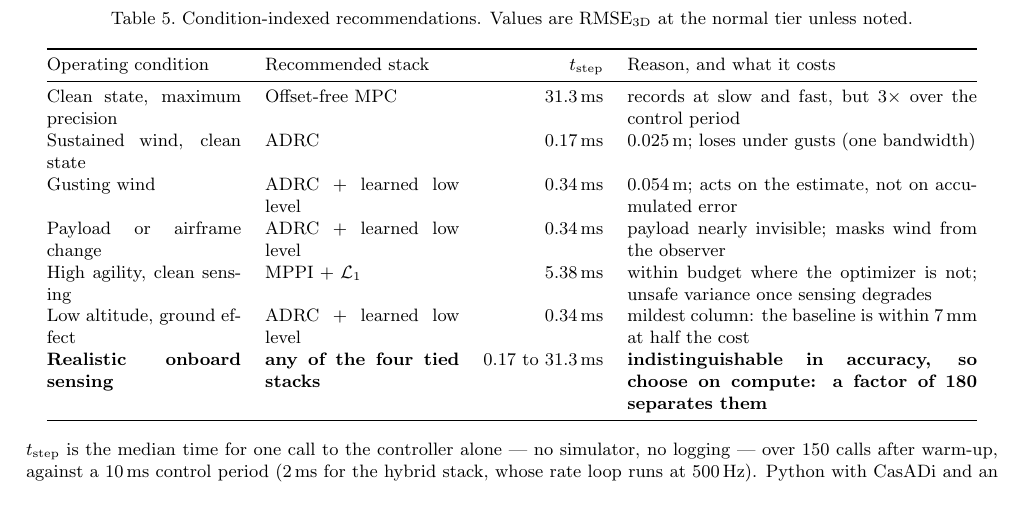
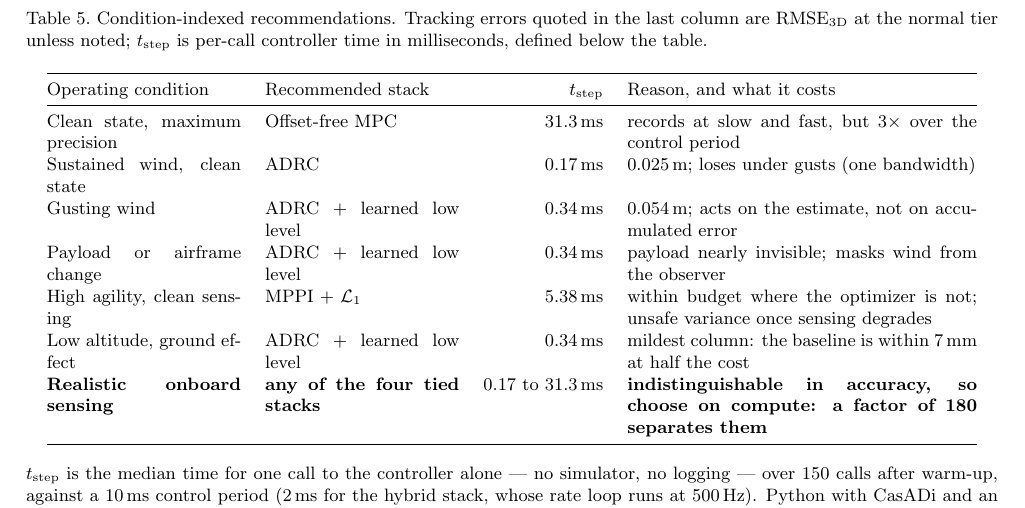
Before and after one commit to t-thanh/crazy_track, a LaTeX paper (publication1/main.tex, which reads publication1/results.tex): part of page 17 of 19, cut so that both start at the same text. Compiled offline with pdfLaTeX.

Commit message:
Table 5 caption: describe the time column, not just the errors
The caption still read 'Values are RMSE_3D at the normal tier unless noted' from when
the third column held harness episode times in seconds. That column is now per-call
controller time in milliseconds, so the caption named the wrong quantity for it.

Co-Authored-By: Claude Opus 5 <noreply@anthropic.com>
Claude-Session: https://claude.ai/code/session_01PB93wKD45U8GzzUoVXemj5

```diff
--- a/publication1/results.tex
+++ b/publication1/results.tex
@@ -561,8 +561,10 @@ while the observer and the policy cost a handful of arithmetic operations and a
 forward pass through a two-layer network respectively (Table~\ref{tab:recommend}).
 
 \begin{table}[t]
-\caption{Condition-indexed recommendations. Values are
-$\mathrm{RMSE}_{\mathrm{3D}}$ at the normal tier unless noted.}
+\caption{Condition-indexed recommendations. Tracking errors quoted in the last column
+are $\mathrm{RMSE}_{\mathrm{3D}}$ at the normal tier unless noted;
+$t_{\mathrm{step}}$ is per-call controller time in milliseconds, defined below the
+table.}
 \label{tab:recommend}
 \begin{center}\small
 \begin{tabular}{@{}p{0.20\linewidth} p{0.20\linewidth} r p{0.36\linewidth}@{}}
```
